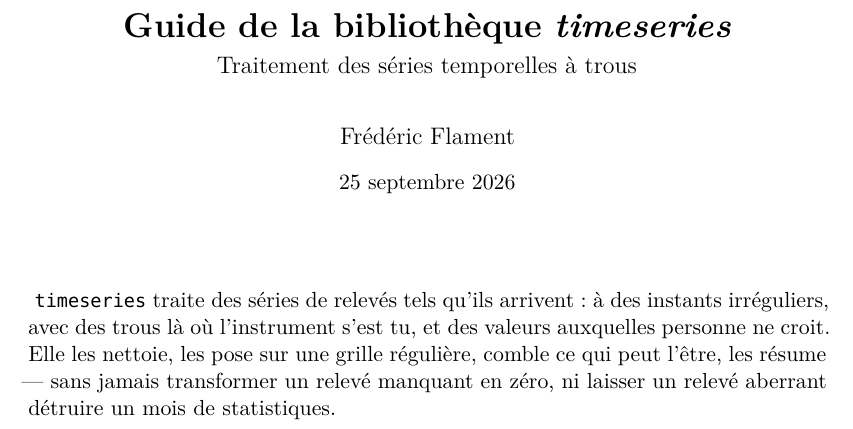
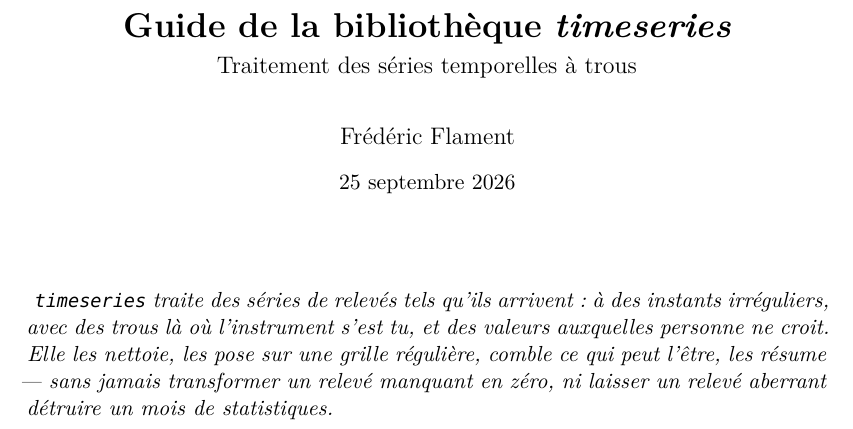
Before and after one commit to fflamingodev/timeseries, a LaTeX document (docs/guide-fr.tex): part of page 1 of 31, cut so that both start at the same text. Compiled offline with XeLaTeX; a missing font is replaced by an installed copy or a similar font.

Commit message:
L'abstract en italique
Ce n'est pas la convention de LaTeX, qui le compose en corps droit
réduit, mais celle de beaucoup de revues. Le commentaire du préambule le
dit, pour que le choix reste identifiable comme tel.

Co-Authored-By: Claude Opus 5 <noreply@anthropic.com>

```diff
--- a/docs/guide-fr.tex
+++ b/docs/guide-fr.tex
@@ -85,7 +85,9 @@
 % report compose l'abstract sur une page à lui, précédé d'un \titlepage,
 % et le coiffe du mot « Résumé ». Redéfini ici pour qu'il tienne sous le
 % titre, sans intitulé : à cette place, le texte se présente seul.
-\renewenvironment{abstract}{\begin{quotation}\noindent}{\end{quotation}}
+% L'italique n'est pas la convention de LaTeX, qui compose l'abstract en
+% corps droit réduit ; c'est celle de bien des revues.
+\renewenvironment{abstract}{\begin{quotation}\itshape\noindent}{\end{quotation}}
 
 \title{Guide de la bibliothèque \textit{timeseries}\\[0.3em]
        \large Traitement des séries temporelles à trous}
```
Also changed, not shown: GUIDE.fr.md (+1 -1 lines).
